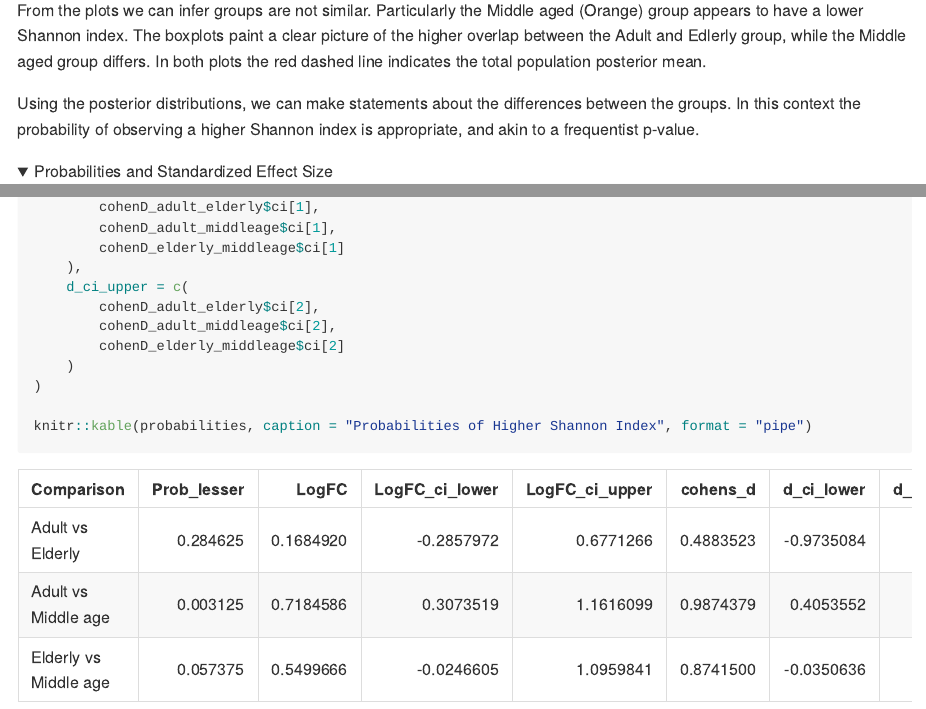
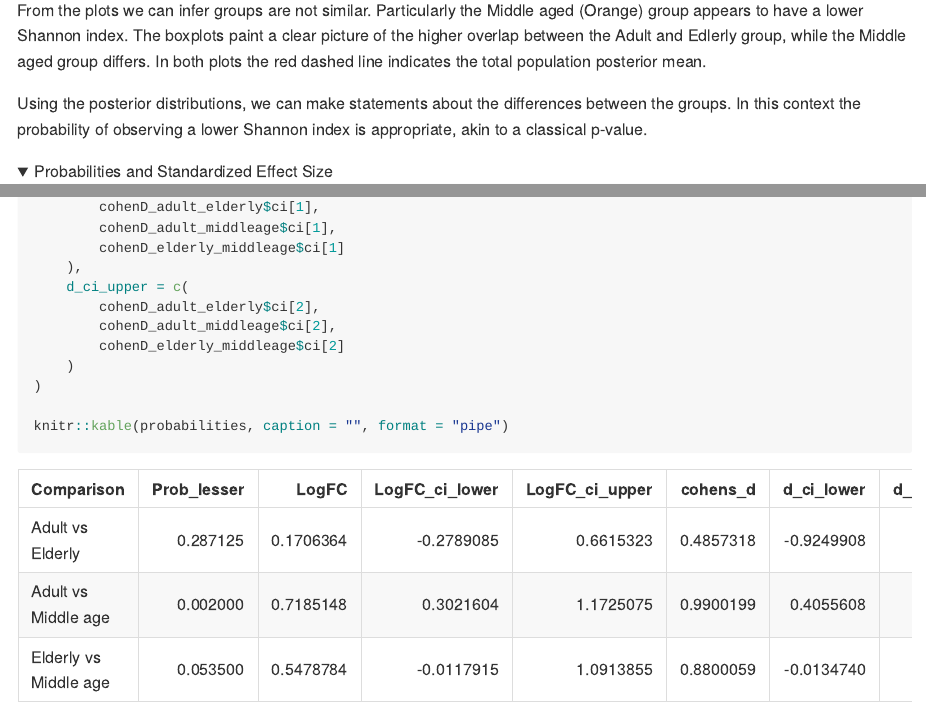
Before and after one commit to raivo-otus/alt-bayes, a Quarto document (multi_group_alt-bayes.qmd): the page in a window 1100 px wide, from 4120 px down, and a second part further down, joined at a grey line. The pictures show the output file multi_group_alt-bayes.md that the author committed with the source, drawn offline in the style of GitHub; folded parts are opened; long lines of code are wrapped.

Commit message:
clean up table text, refrash markdown render

````diff
--- a/multi_group_alt-bayes.qmd
+++ b/multi_group_alt-bayes.qmd
@@ -184,8 +184,8 @@ while the Middle aged group differs. In both plots the red dashed line indicates
 the total population posterior mean.
 
 Using the posterior distributions, we can make statements about the differences
-between the groups. In this context the probability of observing a higher Shannon index
-is appropriate, and akin to a frequentist p-value.
+between the groups. In this context the probability of observing a lower Shannon index
+is appropriate, akin to a classical p-value.
 
 ```{r}
 #| label: quantify-probabilities
````
Also changed, not shown: multi_group_alt-bayes.md, multi_group_alt-bayes_files/figure-commonmark/plotting-post-1.png, multi_group_alt-bayes.qmd (5 more changed lines).
